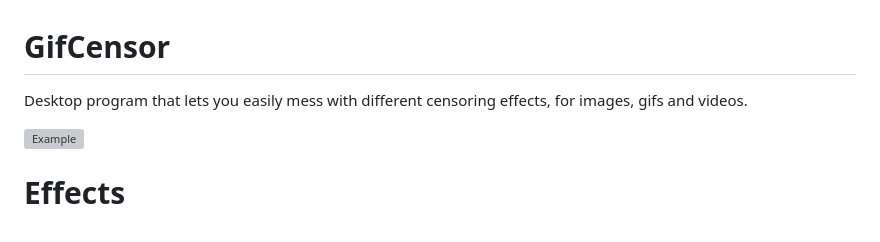
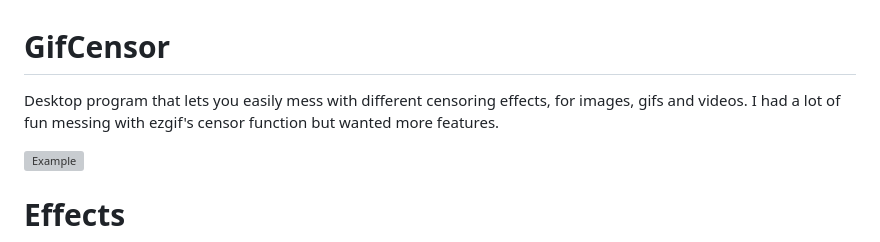
Before and after one commit to iliketigerz/GifCensor, a Markdown page: README.md, the part around the change. GitHub-like rendering; grey boxes are pictures that could not be loaded.

```diff
--- a/README.md
+++ b/README.md
@@ -1,5 +1,5 @@
 # GifCensor
-Desktop program that lets you easily mess with different censoring effects, for images, gifs and videos.
+Desktop program that lets you easily mess with different censoring effects, for images, gifs and videos. I had a lot of fun messing with ezgif's censor function but wanted more features.
 
 ![Example](\docs\BBB_apple.gif)
 
```
